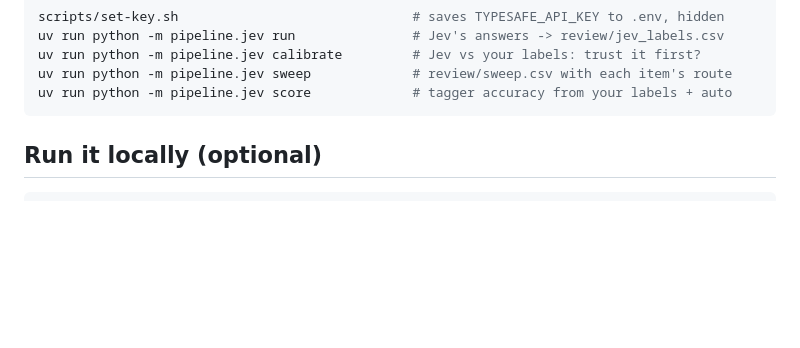
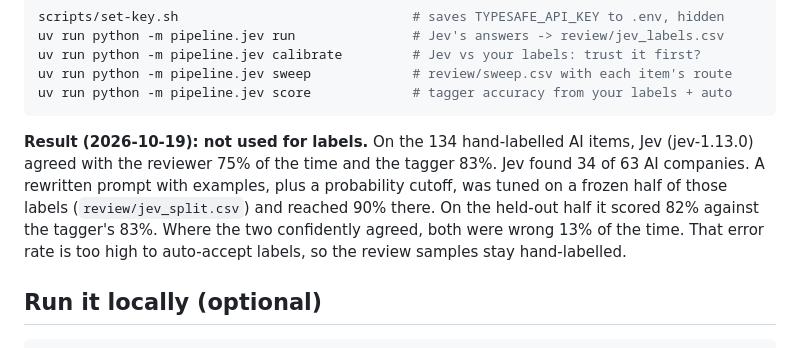
Before and after one commit to LBB2005/formd-tracker, a Markdown page: README.md, the part around the change. GitHub-like rendering; blank space fills up the shorter version.

Commit message:
Record the Jev held-out result: not used for labels
Co-Authored-By: Claude Opus 5.5 <noreply@anthropic.com>

````diff
--- a/README.md
+++ b/README.md
@@ -77,6 +77,14 @@ uv run python -m pipeline.jev calibrate         # Jev vs your labels: trust it f
 uv run python -m pipeline.jev sweep             # review/sweep.csv with each item's route
 uv run python -m pipeline.jev score             # tagger accuracy from your labels + auto
 ```
+
+**Result (2026-10-19): not used for labels.** On the 134 hand-labelled AI items, Jev
+(jev-1.13.0) agreed with the reviewer 75% of the time and the tagger 83%. Jev found 34
+of 63 AI companies. A rewritten prompt with examples, plus a probability cutoff, was
+tuned on a frozen half of those labels (`review/jev_split.csv`) and reached 90% there.
+On the held-out half it scored 82% against the tagger's 83%. Where the two confidently
+agreed, both were wrong 13% of the time. That error rate is too high to auto-accept
+labels, so the review samples stay hand-labelled.
 
 ## Run it locally (optional)
 
````
